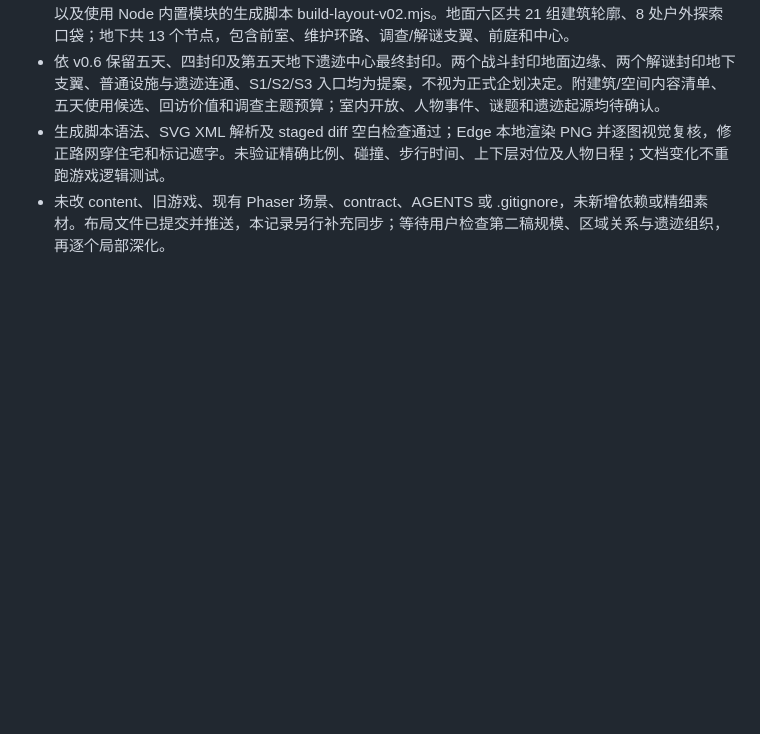
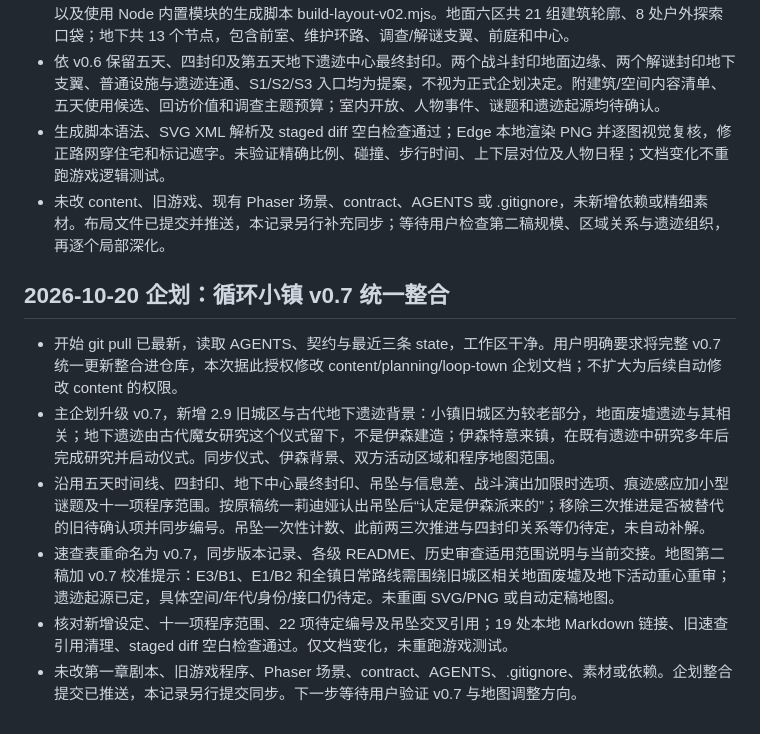
Before and after one commit to zymyln/my-game, a Markdown page: docs/state.md, the part around the change. Rendered like a GitHub page; blank space fills up the shorter version.

Commit message:
记录循环小镇v0.7整合交接

```diff
--- a/docs/state.md
+++ b/docs/state.md
@@ -711,3 +711,12 @@
 - 依 v0.6 保留五天、四封印及第五天地下遗迹中心最终封印。两个战斗封印地面边缘、两个解谜封印地下支翼、普通设施与遗迹连通、S1/S2/S3 入口均为提案，不视为正式企划决定。附建筑/空间内容清单、五天使用候选、回访价值和调查主题预算；室内开放、人物事件、谜题和遗迹起源均待确认。
 - 生成脚本语法、SVG XML 解析及 staged diff 空白检查通过；Edge 本地渲染 PNG 并逐图视觉复核，修正路网穿住宅和标记遮字。未验证精确比例、碰撞、步行时间、上下层对位及人物日程；文档变化不重跑游戏逻辑测试。
 - 未改 content、旧游戏、现有 Phaser 场景、contract、AGENTS 或 .gitignore，未新增依赖或精细素材。布局文件已提交并推送，本记录另行补充同步；等待用户检查第二稿规模、区域关系与遗迹组织，再逐个局部深化。
+
+## 2026-10-20 企划：循环小镇 v0.7 统一整合
+
+- 开始 git pull 已最新，读取 AGENTS、契约与最近三条 state，工作区干净。用户明确要求将完整 v0.7 统一更新整合进仓库，本次据此授权修改 content/planning/loop-town 企划文档；不扩大为后续自动修改 content 的权限。
+- 主企划升级 v0.7，新增 2.9 旧城区与古代地下遗迹背景：小镇旧城区为较老部分，地面废墟遗迹与其相关；地下遗迹由古代魔女研究这个仪式留下，不是伊森建造；伊森特意来镇，在既有遗迹中研究多年后完成研究并启动仪式。同步仪式、伊森背景、双方活动区域和程序地图范围。
+- 沿用五天时间线、四封印、地下中心最终封印、吊坠与信息差、战斗演出加限时选项、痕迹感应加小型谜题及十一项程序范围。按原稿统一莉迪娅认出吊坠后“认定是伊森派来的”；移除三次推进是否被替代的旧待确认项并同步编号。吊坠一次性计数、此前两三次推进与四封印关系等仍待定，未自动补解。
+- 速查表重命名为 v0.7，同步版本记录、各级 README、历史审查适用范围说明与当前交接。地图第二稿加 v0.7 校准提示：E3/B1、E1/B2 和全镇日常路线需围绕旧城区相关地面废墟及地下活动重心重审；遗迹起源已定，具体空间/年代/身份/接口仍待定。未重画 SVG/PNG 或自动定稿地图。
+- 核对新增设定、十一项程序范围、22 项待定编号及吊坠交叉引用；19 处本地 Markdown 链接、旧速查引用清理、staged diff 空白检查通过。仅文档变化，未重跑游戏测试。
+- 未改第一章剧本、旧游戏程序、Phaser 场景、contract、AGENTS、.gitignore、素材或依赖。企划整合提交已推送，本记录另行提交同步。下一步等待用户验证 v0.7 与地图调整方向。
```
